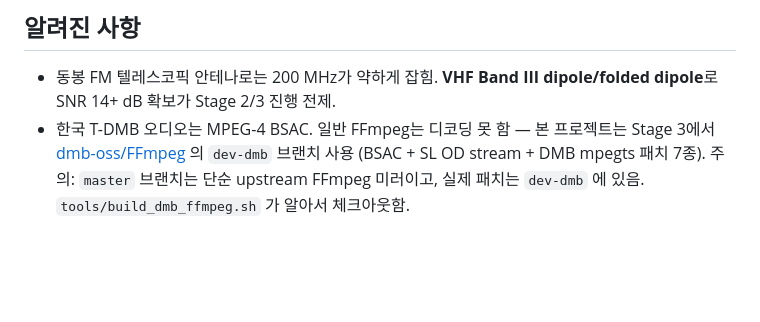
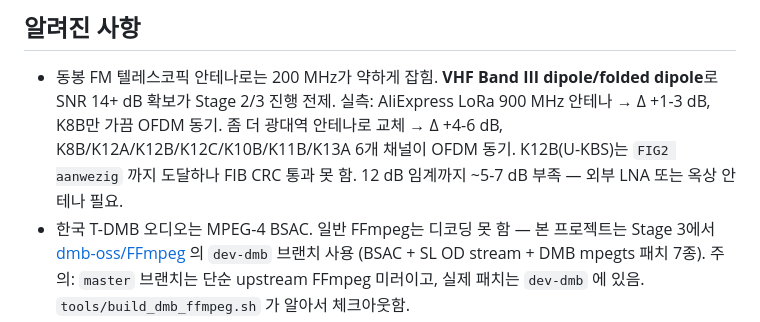
Before and after one commit to zobithecat/airspy-mini-dmb, a Markdown page: README.md, the part around the change. Rendered like a GitHub page; blank space fills up the shorter version.

Commit message:
README: document new-antenna sweep findings
After upgrading from LoRa 900 MHz antenna to a wider-band one, PSD Δ
rose from +1-3 dB to +4-6 dB across Korean Band III. 6 channels now
show real DAB OFDM activity (vs 1 before); K12B (U-KBS) briefly
decoded FIG2 but never sustained FIB CRC. Documents the ~5-7 dB gap
to the 12 dB threshold for stable lock.

Co-Authored-By: Claude Opus 4.7 (1M context) <noreply@anthropic.com>

```diff
--- a/README.md
+++ b/README.md
@@ -140,6 +140,10 @@ patches/
 
 - 동봉 FM 텔레스코픽 안테나로는 200 MHz가 약하게 잡힘. **VHF Band III
   dipole/folded dipole**로 SNR 14+ dB 확보가 Stage 2/3 진행 전제.
+  실측: AliExpress LoRa 900 MHz 안테나 → Δ +1-3 dB, K8B만 가끔 OFDM 동기.
+  좀 더 광대역 안테나로 교체 → Δ +4-6 dB, K8B/K12A/K12B/K12C/K10B/K11B/K13A
+  6개 채널이 OFDM 동기. K12B(U-KBS)는 `FIG2 aanwezig` 까지 도달하나 FIB CRC
+  통과 못 함. 12 dB 임계까지 ~5-7 dB 부족 — 외부 LNA 또는 옥상 안테나 필요.
 - 한국 T-DMB 오디오는 MPEG-4 BSAC. 일반 FFmpeg는 디코딩 못 함 — 본 프로젝트는
   Stage 3에서 [dmb-oss/FFmpeg](https://github.com/dmb-oss/FFmpeg) 의 `dev-dmb`
   브랜치 사용 (BSAC + SL OD stream + DMB mpegts 패치 7종).
```
